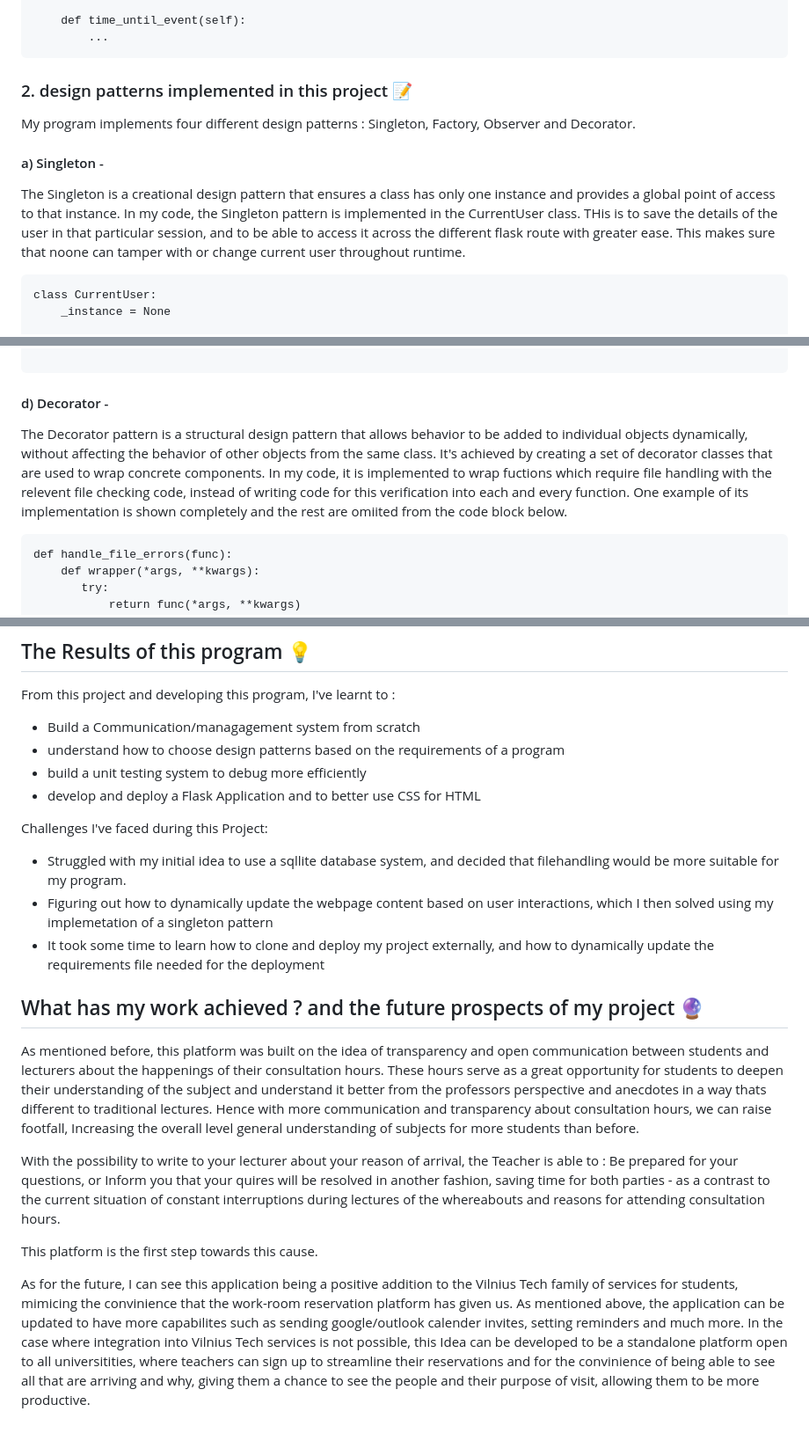
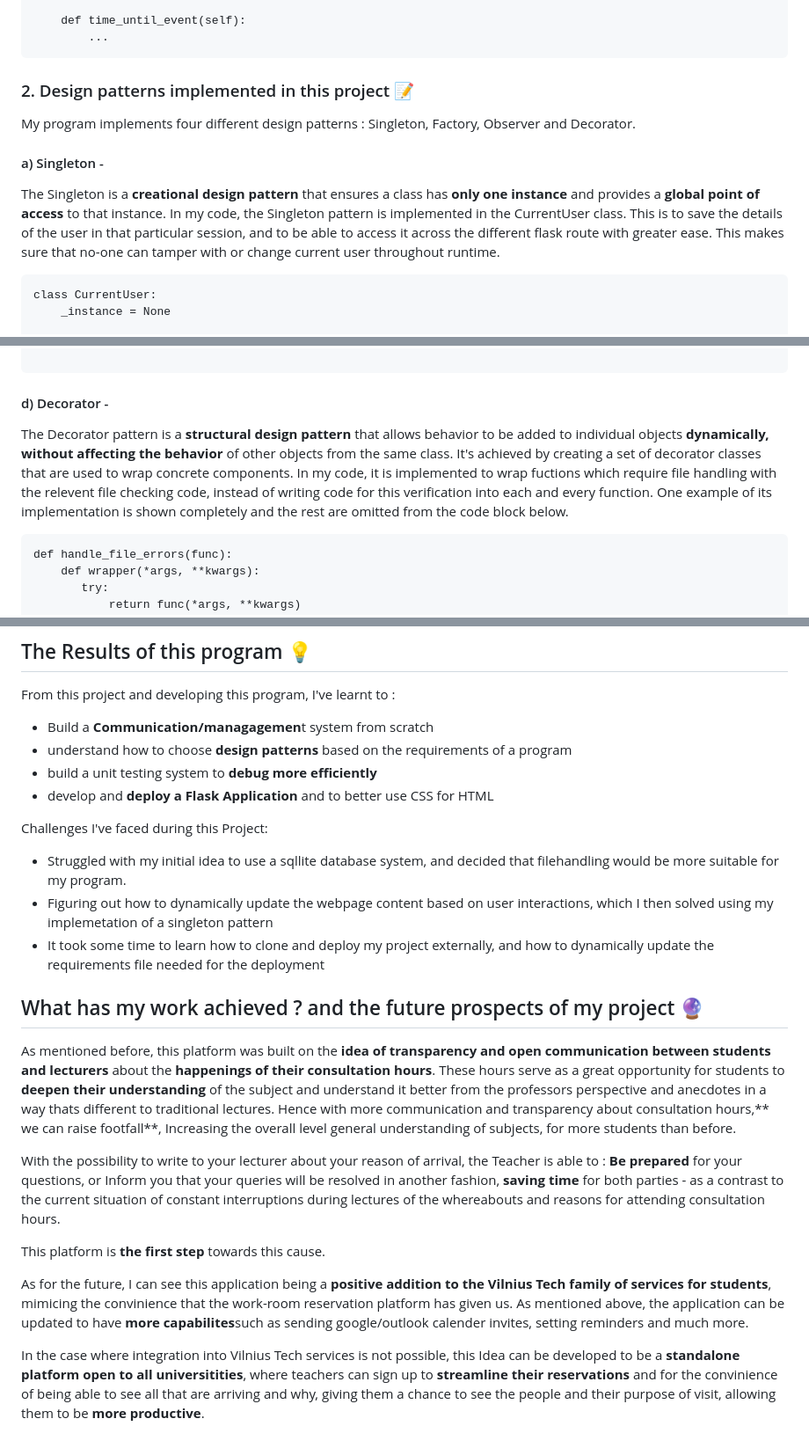
Before and after one commit to Srinidhigpr/SrinidhiGopalraj-oop-coursework-comm-platform, a Markdown page: README.md, 3 parts joined by grey strips. Shown at 88% size. Drawn GitHub-style.

Commit message:
readme pt3

````diff
--- a/README.md
+++ b/README.md
@@ -305,10 +305,10 @@ class consultation_hour:
         ...
 ```
 
-### 2. design patterns implemented in this project 📝
+### 2. Design patterns implemented in this project 📝
 My program implements four different design patterns : Singleton, Factory, Observer and Decorator.
 #### a) Singleton -
-The Singleton is a creational design pattern that ensures a class has only one instance and provides a global point of access to that instance. In my code, the Singleton pattern is implemented in the CurrentUser class. THis is to save the details of the user in that particular session, and to be able to access it across the different flask route with greater ease. This makes sure that noone can tamper with or change current user throughout runtime.
+The Singleton is a **creational design pattern** that ensures a class has **only one instance** and provides a **global point of access** to that instance. In my code, the Singleton pattern is implemented in the CurrentUser class. This is to save the details of the user in that particular session, and to be able to access it across the different flask route with greater ease. This makes sure that no-one can tamper with or change current user throughout runtime.
 ```
 class CurrentUser:
     _instance = None
@@ -372,7 +372,7 @@ class consultation_hour:
 
 ```
 #### d) Decorator -
-The Decorator pattern is a structural design pattern that allows behavior to be added to individual objects dynamically, without affecting the behavior of other objects from the same class. It's achieved by creating a set of decorator classes that are used to wrap concrete components. In my code, it is implemented to wrap fuctions which require file handling with the relevent file checking code, instead of writing code for this verification into each and every function. One example of its implementation is shown  completely and the rest are omiited from the code block below.
+The Decorator pattern is a **structural design pattern** that allows behavior to be added to individual objects **dynamically, without affecting the behavior** of other objects from the same class. It's achieved by creating a set of decorator classes that are used to wrap concrete components. In my code, it is implemented to wrap fuctions which require file handling with the relevent file checking code, instead of writing code for this verification into each and every function. One example of its implementation is shown  completely and the rest are omitted from the code block below.
 ```
 def handle_file_errors(func):
     def wrapper(*args, **kwargs):
@@ -466,10 +466,10 @@ Here we have the test class ConsultationTestCase which inherits from unittest.te
 ## The Results of this program 💡
 From this project and developing this program, I've learnt to :
 
-- Build a Communication/managagement system from scratch
-- understand how to choose design patterns based on the requirements of a program
-- build a unit testing system to debug more efficiently
-- develop and deploy a Flask Application and to better use CSS for HTML
+- Build a **Communication/managagemen**t system from scratch
+- understand how to choose **design patterns** based on the requirements of a program
+- build a unit testing system to **debug more efficiently**
+- develop and **deploy a Flask Application** and to better use CSS for HTML
 
 Challenges I've faced during this Project:
 
@@ -478,10 +478,12 @@ Challenges I've faced during this Project:
 - It took some time to learn how to clone and deploy my project externally, and how to dynamically update the requirements file needed for the deployment
 
 ## What has my work achieved ? and the future prospects of my project 🔮
-As mentioned before, this platform was built on the idea of transparency and open communication between students and lecturers about the happenings of their consultation hours. These hours serve as a great opportunity for students to deepen their understanding of the subject and understand it better from the professors perspective and anecdotes in a way thats different to traditional lectures. Hence with more communication and transparency about consultation hours, we can raise footfall, Increasing the overall level general understanding of subjects for more students than before.
+As mentioned before, this platform was built on the **idea of transparency and open communication between students and lecturers** about the **happenings of their consultation hours**. These hours serve as a great opportunity for students to **deepen their understanding** of the subject and understand it better from the professors perspective and anecdotes in a way thats different to traditional lectures. Hence with more communication and transparency about consultation hours,** we can raise footfall**, Increasing the overall level general understanding of subjects, for more students than before.
 
-With the possibility to write to your lecturer about your reason of arrival, the Teacher is able to : Be prepared for your questions, or Inform you that your quires will be resolved in another fashion, saving time for both parties - as a contrast to the current situation of constant interruptions during lectures of the whereabouts and reasons for attending consultation hours.
+With the possibility to write to your lecturer about your reason of arrival, the Teacher is able to : **Be prepared** for your questions, or Inform you that your queries will be resolved in another fashion, **saving time** for both parties - as a contrast to the current situation of constant interruptions during lectures of the whereabouts and reasons for attending consultation hours.
 
-This platform is the first step towards this cause.
+This platform is **the first step** towards this cause.
 
-As for the future, I can see this application being a positive addition to the Vilnius Tech family of services for students, mimicing the convinience that the work-room reservation platform has given us. As mentioned above, the application can be updated to have more capabilites such as sending google/outlook calender invites, setting reminders and much more. In the case where integration into Vilnius Tech services is not possible, this Idea can be developed to be a standalone platform open to all universitities, where teachers can sign up to streamline their reservations and for the convinience of being able to see all that are arriving and why, giving them a chance to see the people and their purpose of visit, allowing them to be more productive.
+As for the future, I can see this application being a **positive addition to the Vilnius Tech family of services for students**, mimicing the convinience that the work-room reservation platform has given us. As mentioned above, the application can be updated to have **more capabilites**such as sending google/outlook calender invites, setting reminders and much more.
+
+In the case where integration into Vilnius Tech services is not possible, this Idea can be developed to be a **standalone platform open to all universitities**, where teachers can sign up to **streamline their reservations** and for the convinience of being able to see all that are arriving and why, giving them a chance to see the people and their purpose of visit, allowing them to be **more productive**.
````
Also changed, not shown: other parts of README.md (+6 -6 lines).
